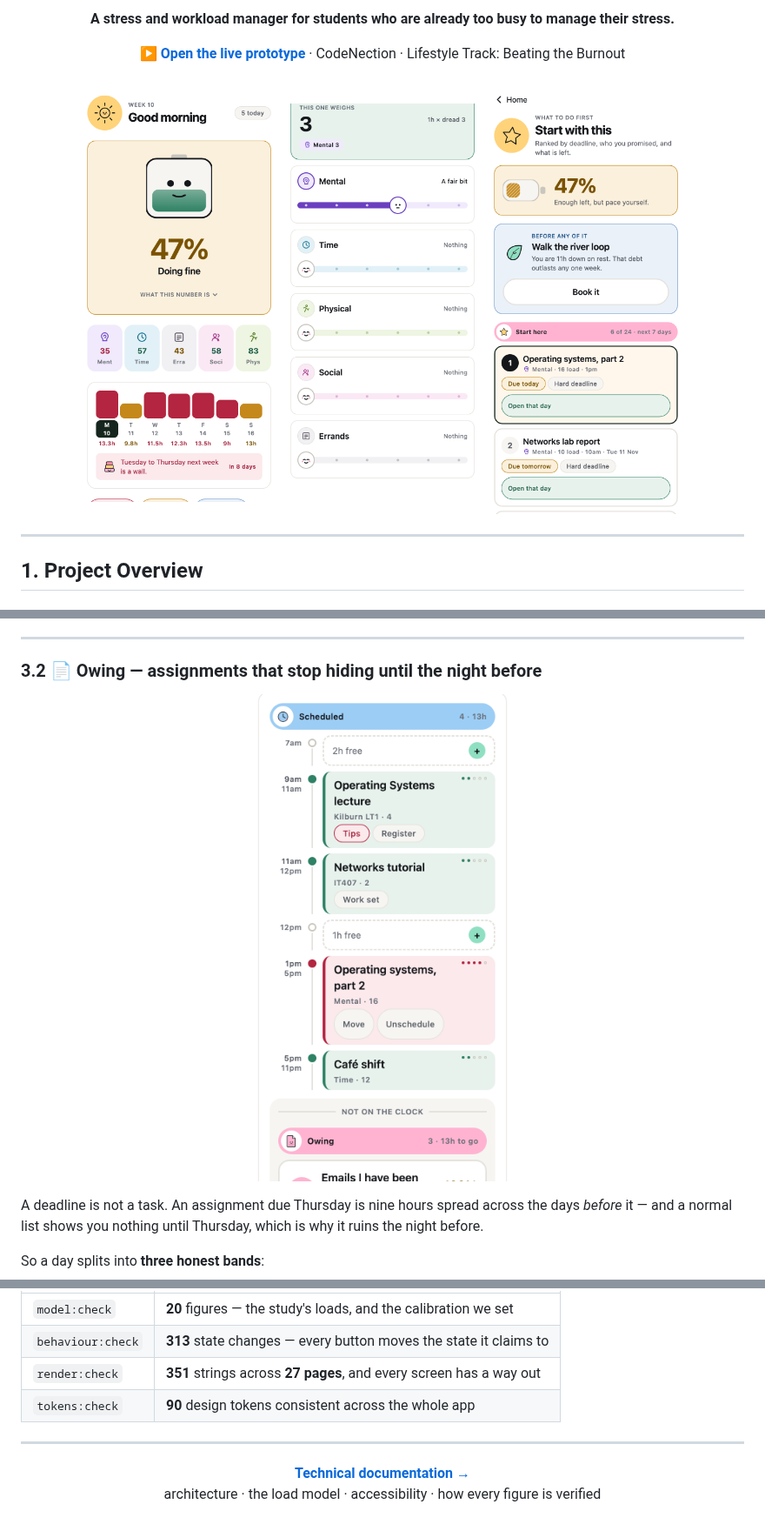
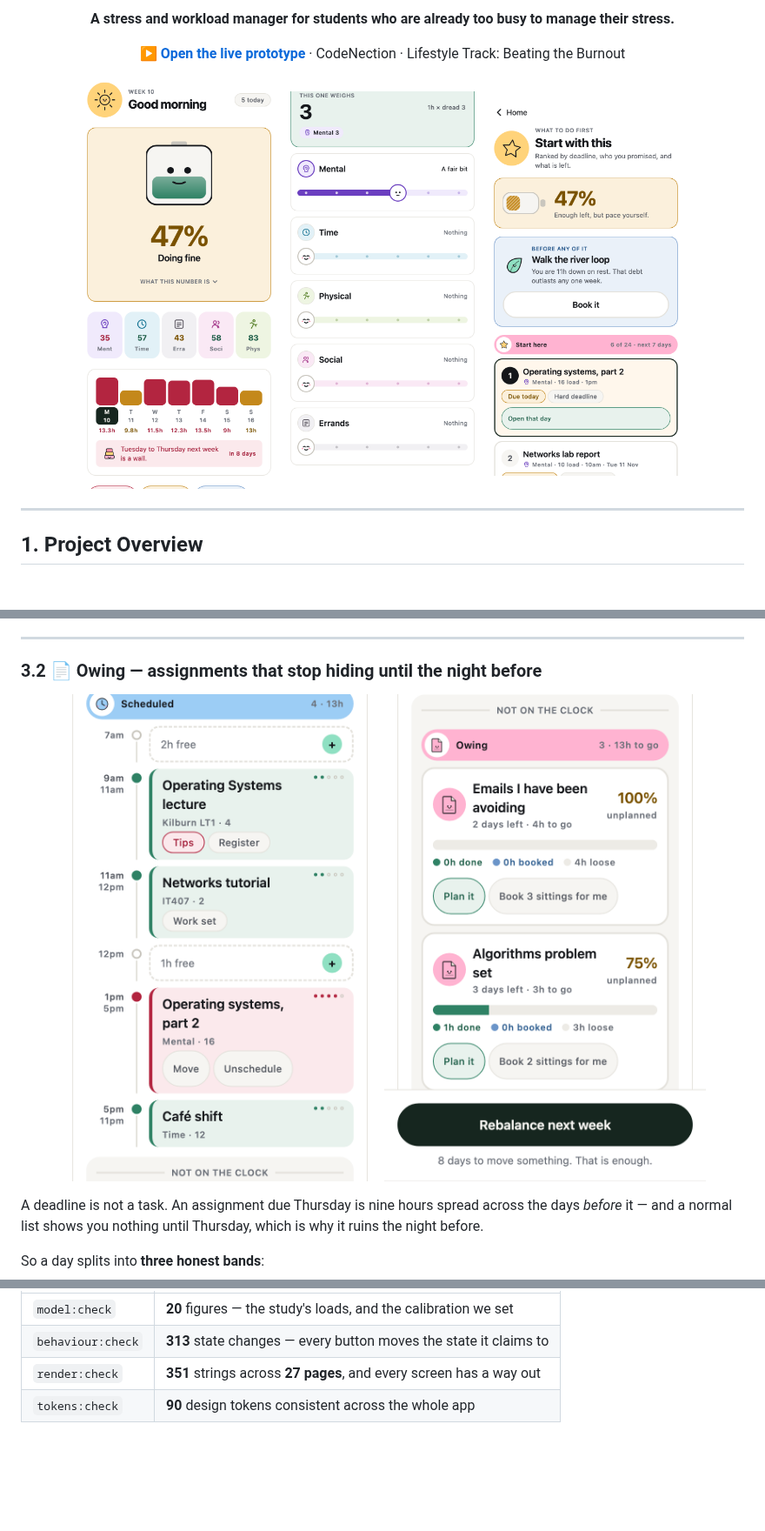
Before and after one commit to kinchung99/Workload_Balancer, a Markdown page: README.md, 3 parts joined by grey strips. Shown at 87% size. Rendered like a GitHub page; pictures changed too: docs/shots/day-bands.png, docs/shots/owing-card.png, docs/shots/priority.png; blank space fills up the shorter version.

Commit message:
Update Readme V4

```diff
--- a/README.md
+++ b/README.md
@@ -162,7 +158,8 @@ exist; the battery updates to what your week *will* read. Nothing saves until yo
 ### 3.2 📄 Owing — assignments that stop hiding until the night before
 
 <p align="center">
-  <img src="docs/shots/day-bands.png" width="620" alt="A day split into Scheduled, Owing and This day">
+  <img src="docs/shots/day-bands.png" width="405" alt="A day split into Scheduled, Owing and This day">
+  <img src="docs/shots/owing-card.png" width="405" alt="Owing cards with their done, booked and loose bars">
 </p>
 
 A deadline is not a task. An assignment due Thursday is nine hours spread across the days *before* it —
@@ -513,10 +497,3 @@ of them fail.
 | `behaviour:check` | **313** state changes — every button moves the state it claims to |
 | `render:check` | **351** strings across **27 pages**, and every screen has a way out |
 | `tokens:check` | **90** design tokens consistent across the whole app |
-
----
-
-<p align="center">
-  <b><a href="ballast/README.md">Technical documentation →</a></b><br>
-  architecture · the load model · accessibility · how every figure is verified
-</p>
```
Also changed, not shown: other parts of README.md (+48 -65 lines), 4 other files.
